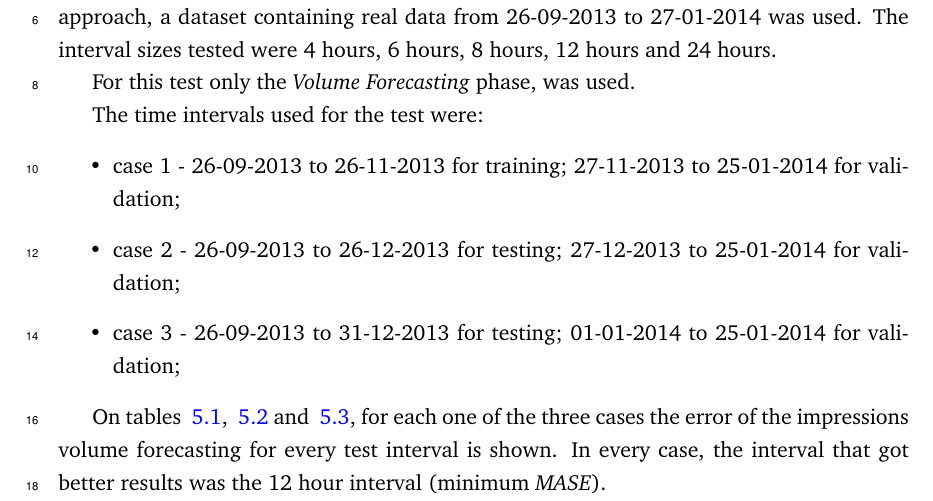
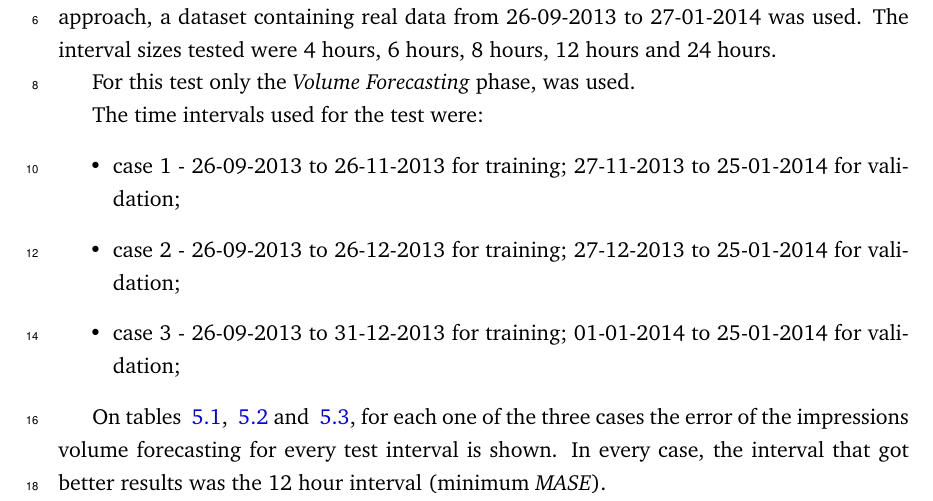
Before and after one commit to Highvolt/MSc-MIEIC-final, a LaTeX thesis (final_report/mieic-en.tex, which reads final_report/experiments.tex): part of page 57 of 64, cut so that both start at the same text. Compiled offline with pdfLaTeX.

Commit message:
results without segmentation

```diff
--- a/final_report/experiments.tex
+++ b/final_report/experiments.tex
@@ -15,9 +15,9 @@ The time intervals used for the test were:
 \begin{itemize}
 \item case 1 - 26-09-2013 to 26-11-2013 for training;
 27-11-2013 to 25-01-2014 for validation;
-\item case 2 - 26-09-2013 to 26-12-2013 for testing; 27-12-2013 to 25-01-2014
+\item case 2 - 26-09-2013 to 26-12-2013 for training; 27-12-2013 to 25-01-2014
 for validation;
-\item case 3 - 26-09-2013 to 31-12-2013 for testing; 01-01-2014 to 25-01-2014
+\item case 3 - 26-09-2013 to 31-12-2013 for training; 01-01-2014 to 25-01-2014
 for validation;
 \end{itemize}
 
```
